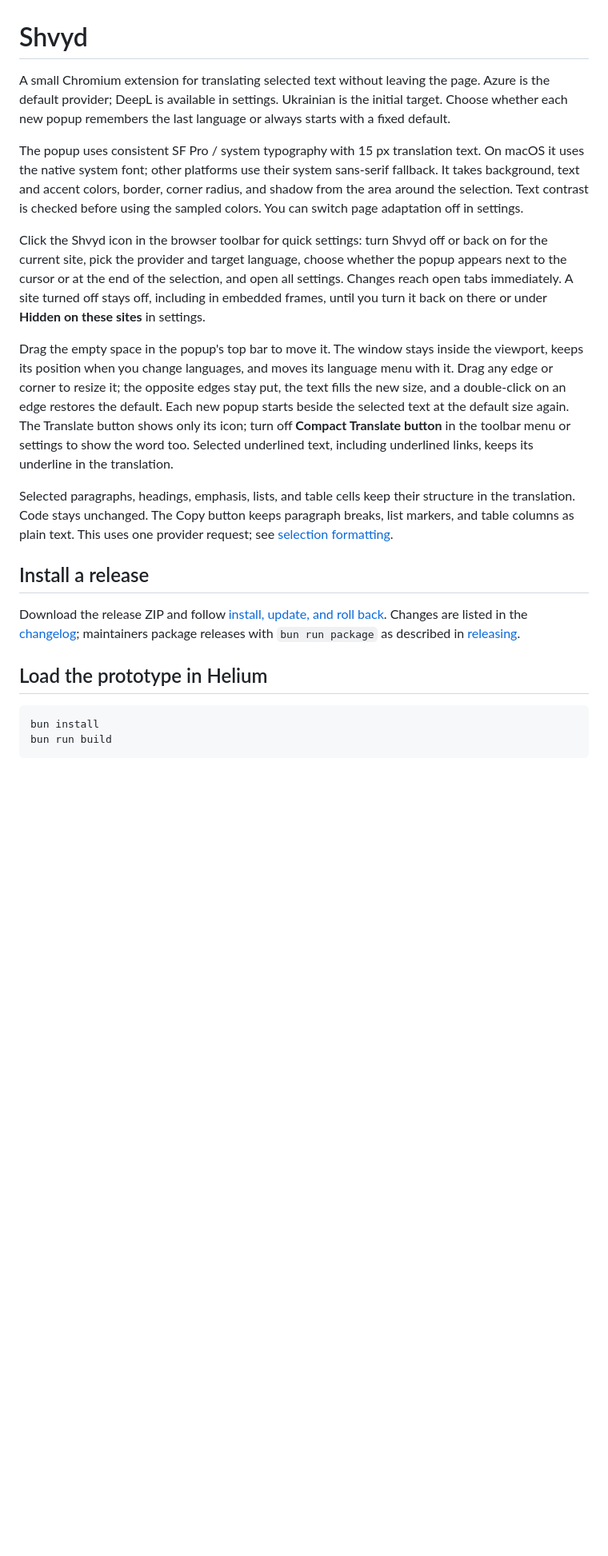
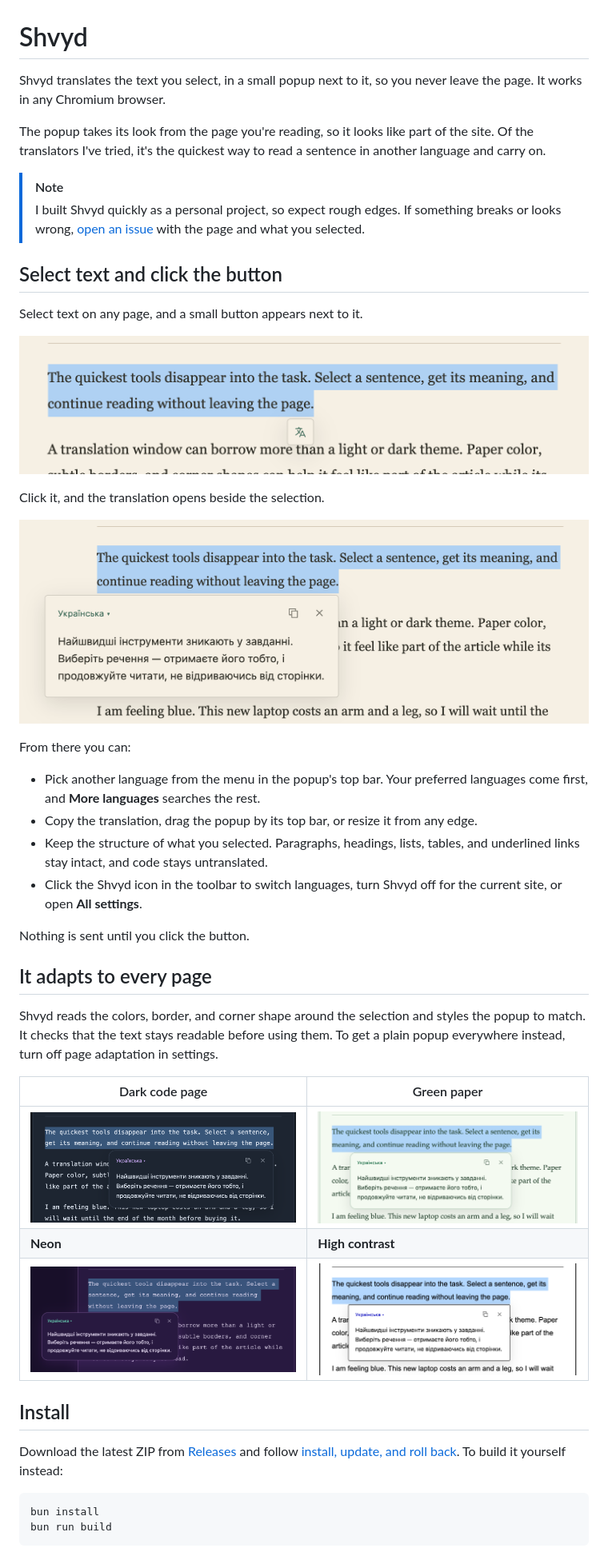
Before and after one commit to Zheckan/shvyd, a Markdown page: README.md, the part around one of its changes. Shown at 80% size. Drawn GitHub-style; pictures changed too: docs/images/adapts-contrast.png (added), docs/images/adapts-forest.png (added), docs/images/adapts-neon.png (added); blank space fills up the shorter version.

````diff
--- a/README.md
+++ b/README.md
@@ -1,20 +1,44 @@
 # Shvyd
 
-A small Chromium extension for translating selected text without leaving the page. Azure is the default provider; DeepL is available in settings. Ukrainian is the initial target. Choose whether each new popup remembers the last language or always starts with a fixed default.
+Shvyd translates the text you select, in a small popup next to it, so you never leave the page. It works in any Chromium browser.
 
-The popup uses consistent SF Pro / system typography with 15 px translation text. On macOS it uses the native system font; other platforms use their system sans-serif fallback. It takes background, text and accent colors, border, corner radius, and shadow from the area around the selection. Text contrast is checked before using the sampled colors. You can switch page adaptation off in settings.
+The popup takes its look from the page you're reading, so it looks like part of the site. Of the translators I've tried, it's the quickest way to read a sentence in another language and carry on.
 
-Click the Shvyd icon in the browser toolbar for quick settings: turn Shvyd off or back on for the current site, pick the provider and target language, choose whether the popup appears next to the cursor or at the end of the selection, and open all settings. Changes reach open tabs immediately. A site turned off stays off, including in embedded frames, until you turn it back on there or under **Hidden on these sites** in settings.
+> [!NOTE]
+> I built Shvyd quickly as a personal project, so expect rough edges. If something breaks or looks wrong, [open an issue](https://github.com/Zheckan/shvyd/issues) with the page and what you selected.
 
-Drag the empty space in the popup's top bar to move it. The window stays inside the viewport, keeps its position when you change languages, and moves its language menu with it. Drag any edge or corner to resize it; the opposite edges stay put, the text fills the new size, and a double-click on an edge restores the default. Each new popup starts beside the selected text at the default size again. The Translate button shows only its icon; turn off **Compact Translate button** in the toolbar menu or settings to show the word too. Selected underlined text, including underlined links, keeps its underline in the translation.
+## Select text and click the button
 
-Selected paragraphs, headings, emphasis, lists, and table cells keep their structure in the translation. Code stays unchanged. The Copy button keeps paragraph breaks, list markers, and table columns as plain text. This uses one provider request; see [selection formatting](docs/formatting.md).
+Select text on any page, and a small button appears next to it.
 
-## Install a release
+![The Translate button next to a selected paragraph](docs/images/select-text.png)
 
-Download the release ZIP and follow [install, update, and roll back](docs/install.md). Changes are listed in the [changelog](CHANGELOG.md); maintainers package releases with `bun run package` as described in [releasing](docs/releasing.md).
+Click it, and the translation opens beside the selection.
 
-## Load the prototype in Helium
+![The translation popup under the selected paragraph](docs/images/translation-popup.png)
+
+From there you can:
+
+- Pick another language from the menu in the popup's top bar. Your preferred languages come first, and **More languages** searches the rest.
+- Copy the translation, drag the popup by its top bar, or resize it from any edge.
+- Keep the structure of what you selected. Paragraphs, headings, lists, tables, and underlined links stay intact, and code stays untranslated.
+- Click the Shvyd icon in the toolbar to switch languages, turn Shvyd off for the current site, or open **All settings**.
+
+Nothing is sent until you click the button.
+
+## It adapts to every page
+
+Shvyd reads the colors, border, and corner shape around the selection and styles the popup to match. It checks that the text stays readable before using them. To get a plain popup everywhere instead, turn off page adaptation in settings.
+
+| Dark code page                                            | Green paper                                                         |
+| --------------------------------------------------------- | ------------------------------------------------------------------- |
+| ![Popup on a dark page](docs/images/adapts-technical.png) | ![Popup on a green page](docs/images/adapts-forest.png)             |
+| **Neon**                                                  | **High contrast**                                                   |
+| ![Popup on a neon page](docs/images/adapts-neon.png)      | ![Popup on a black-and-white page](docs/images/adapts-contrast.png) |
+
+## Install
+
+Download the latest ZIP from [Releases](https://github.com/Zheckan/shvyd/releases) and follow [install, update, and roll back](docs/install.md). To build it yourself instead:
 
 ```sh
 bun install
````
Also changed, not shown: other parts of README.md (+50 -66 lines), 1 other file.
